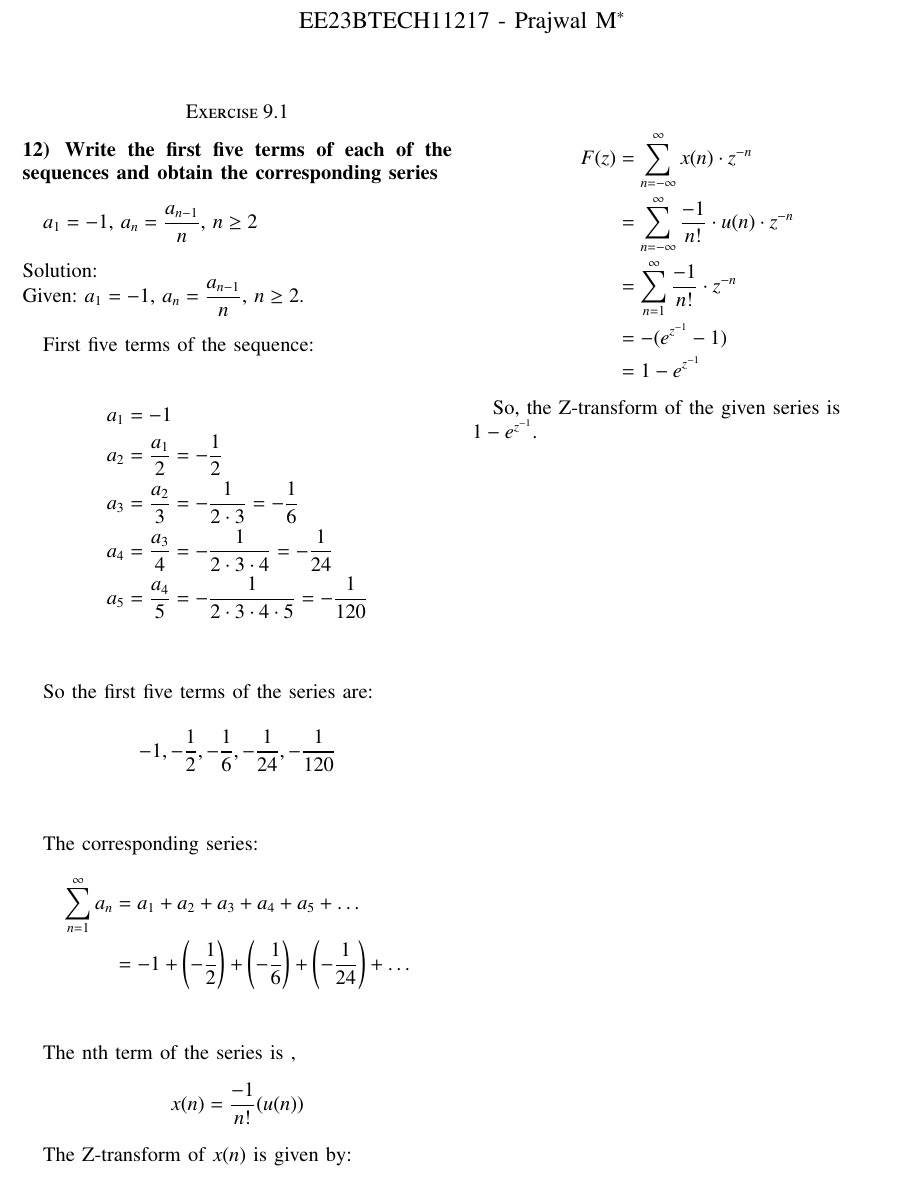
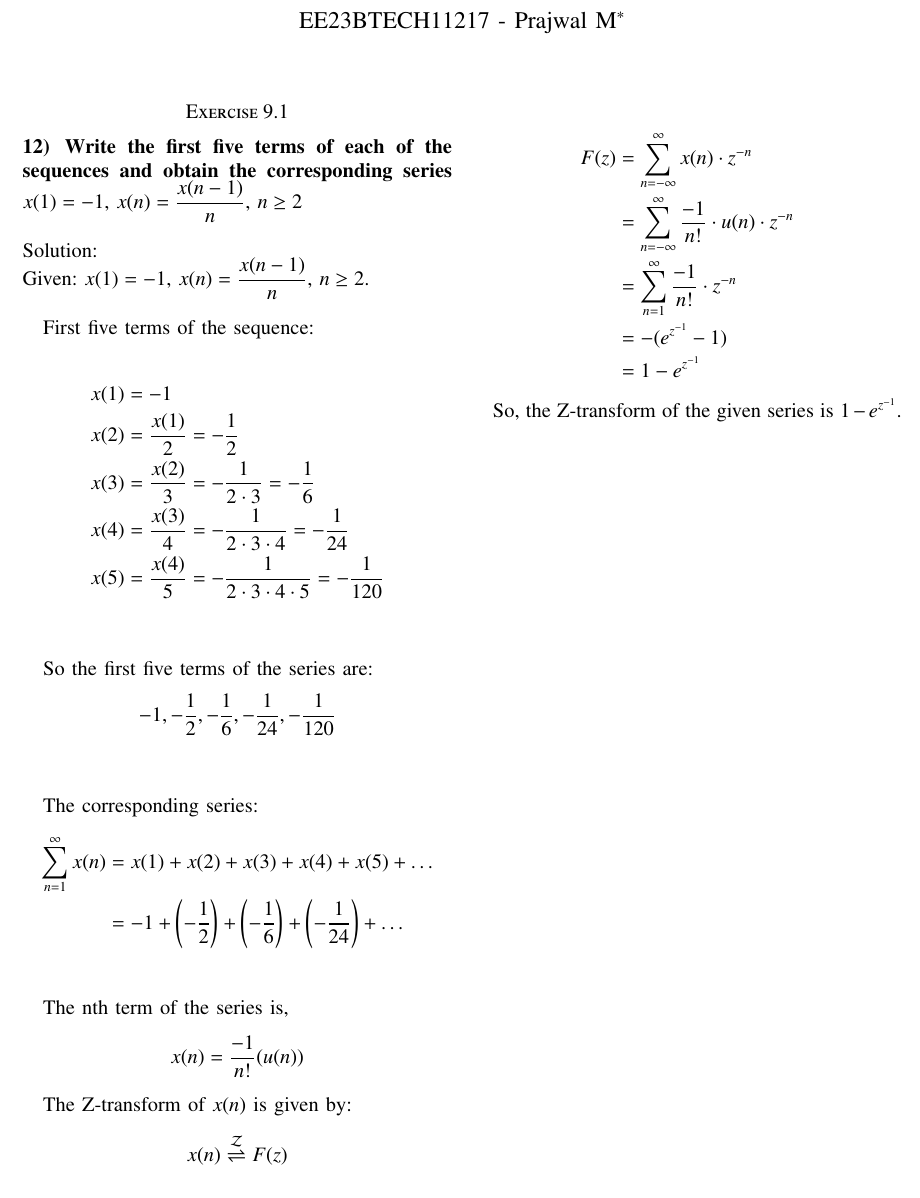
Before and after one commit to ee23btech11217/EE1205, a LaTeX problem sheet (Assignment1/main.tex, which reads Assignment1/gvv.sty): part of the page, cut so that both start at the same text. Compiled offline with pdfLaTeX.

Commit message:
Assignment1x

```diff
--- a/Assignment1/gvv.sty
+++ b/Assignment1/gvv.sty
@@ -50,6 +50,7 @@ columns=fullflexible
 \providecommand{\mean}[1]{E\left[ #1 \right]}
 \providecommand{\cond}[2]{#1\middle|#2}
 \providecommand{\fourier}{\overset{\mathcal{F}}{ \rightleftharpoons}}
+\providecommand{\ztransform}{\overset{\mathcal{Z}}{ \rightleftharpoons}}
 \newenvironment{amatrix}[1]{%
   \left(\begin{array}{@{}*{#1}{c}|c@{}}
 }{%
--- a/Assignment1/main.tex
+++ b/Assignment1/main.tex
@@ -26,39 +26,39 @@
 
 \section*{Exercise 9.1}
 
-\noindent \textbf{12) \hspace{2pt}Write the first five terms of each of the sequences and obtain the corresponding series}\\
-
-$a_1 = -1$, $a_n = \dfrac{a_{n-1}}{n}$, $n \geq 2$\\
+\noindent \textbf{12) \hspace{2pt}Write the first five terms of each of the sequences and obtain the corresponding series}
+$x(1) = -1$, $x(n) = \dfrac{x({n-1})}{n}$, $n \geq 2$\\
 
 \noindent Solution:
 
-\noindent Given: $a_1 = -1$, $a_n = \dfrac{a_{n-1}}{n}$, $n \geq 2$. \\
+\noindent Given: $x(1) = -1$, $x(n) = \dfrac{x({n-1})}{n}$, $n \geq 2$. \\
 
 First five terms of the sequence:
 
 \begin{align*}
-a_1 & = -1 \\
-a_2 & = \frac{a_1}{2} = -\frac{1}{2} \\
-a_3 & = \frac{a_2}{3} = -\frac{1}{2 \cdot 3} = -\frac{1}{6}\\
-a_4 & = \frac{a_3}{4} = -\frac{1}{2 \cdot 3 \cdot 4} = -\frac{1}{24}\\
-a_5 & = \frac{a_4}{5} = -\frac{1}{2 \cdot 3 \cdot 4 \cdot 5} = -\frac{1}{120}
+x(1) & = -1 \\
+x(2) & = \frac{x(1)}{2} = -\frac{1}{2} \\
+x(3) & = \frac{x(2)}{3} = -\frac{1}{2 \cdot 3} = -\frac{1}{6}\\
+x(4) & = \frac{x(3)}{4} = -\frac{1}{2 \cdot 3 \cdot 4} = -\frac{1}{24}\\
+x(5) & = \frac{x(4)}{5} = -\frac{1}{2 \cdot 3 \cdot 4 \cdot 5} = -\frac{1}{120}
 \end{align*} \\
 
-So the first five terms of the series are: \\
-\[-1 , -\frac{1}{2}, -\frac{1}{6}, -\frac{1}{24},  -\frac{1}{120}\] \\
+So the first five terms of the series are:
+$$-1 , -\frac{1}{2}, -\frac{1}{6}, -\frac{1}{24},  -\frac{1}{120}$$ \\
 
 The corresponding series:
 \begin{align*}
-    \sum_{n=1}^{\infty} a_n & = a_1 + a_2 + a_3 + a_4 + a_5 + \ldots \\
+    \sum_{n=1}^{\infty} x(n) & = x(1) + x(2) + x(3) + x(4) + x(5) + \ldots \\
     & = -1 + \left(-\frac{1}{2}\right) + \left(-\frac{1}{6}\right) + \left(-\frac{1}{24}\right) + \ldots \\
 \end{align*}
 
-The nth term of the series is ,
+The nth term of the series is,
 \begin{align*}
     x(n) & = \frac{-1}{n!} (u(n))
 \end{align*}
 
-The Z-transform of \( x(n) \) is given by:
+The Z-transform of $ x(n) $ is given by:
+$$x(n) \ztransform F(z)$$
 
 \begin{align*}
     F(z) & = \sum_{n=-\infty}^{\infty} x(n) \cdot z^{-n} \\
@@ -68,7 +68,7 @@ The Z-transform of \( x(n) \) is given by:
     & = 1 - e^{z^{-1}}
 \end{align*}
 
-So, the Z-transform of the given series is \\
-\( 1 - e^{z^{-1}} \).
+So, the Z-transform of the given series is
+$ 1 - e^{z^{-1}} $.
 
 \end{document}
```
Also changed, not shown: Assignment1/main.pdf, Assignment1/main.tex (2 more changed lines), 1 other file.
